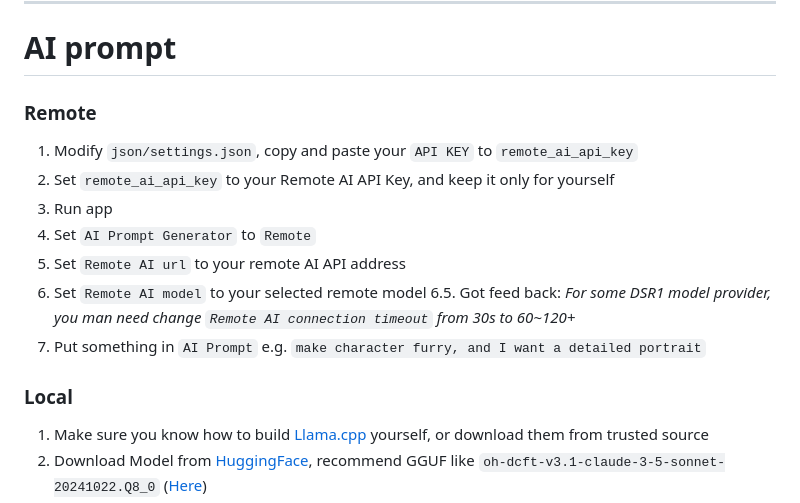
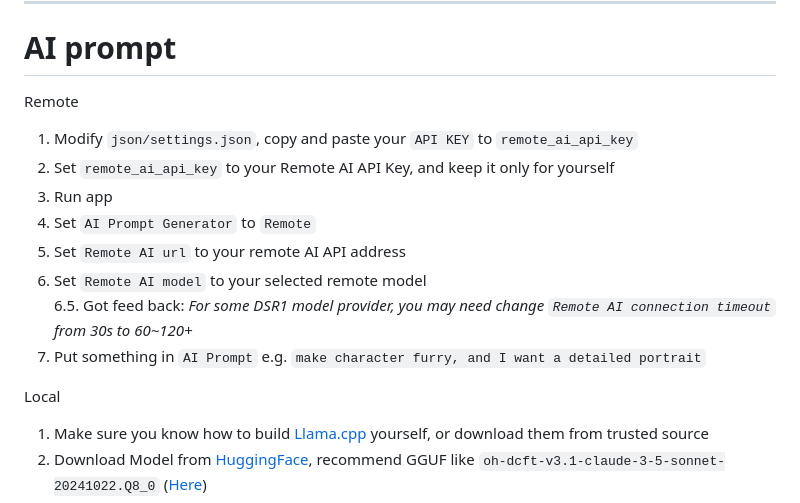
Before and after one commit to senopui/character_select_stand_alone_app, a Markdown page: README.md, the part around one of its changes. GitHub-like rendering.

```diff
--- a/README.md
+++ b/README.md
@@ -121,17 +121,17 @@ pause
 
 ------
 # AI prompt
-### Remote
+Remote
 1. Modify `json/settings.json`, copy and paste your `API KEY` to `remote_ai_api_key`
 2. Set `remote_ai_api_key` to your Remote AI API Key, and keep it only for yourself
 3. Run app
 4. Set `AI Prompt Generator` to `Remote`
 5. Set `Remote AI url` to your remote AI API address
 6. Set `Remote AI model` to your selected remote model
-6.5. Got feed back: *For some DSR1 model provider, you man need change `Remote AI connection timeout` from 30s to 60~120+*
+6.5. Got feed back: *For some DSR1 model provider, you may need change `Remote AI connection timeout` from 30s to 60~120+*
 7. Put something in `AI Prompt` e.g. `make character furry, and I want a detailed portrait`
 
-### Local
+Local
 1. Make sure you know how to build [Llama.cpp](https://github.com/ggml-org/llama.cpp) yourself, or download them from trusted source
 2. Download Model from [HuggingFace](https://huggingface.co/), recommend GGUF like `oh-dcft-v3.1-claude-3-5-sonnet-20241022.Q8_0` ([Here](https://huggingface.co/mradermacher/oh-dcft-v3.1-claude-3-5-sonnet-20241022-GGUF))
 3. Recommend Server args `llama-server.exe -c 16384 -ngl 40 --port <your local LLM port> --no-mmap -m "<your GGUF model here>`
```
Also changed, not shown: other parts of README.md (+14 -14 lines).
